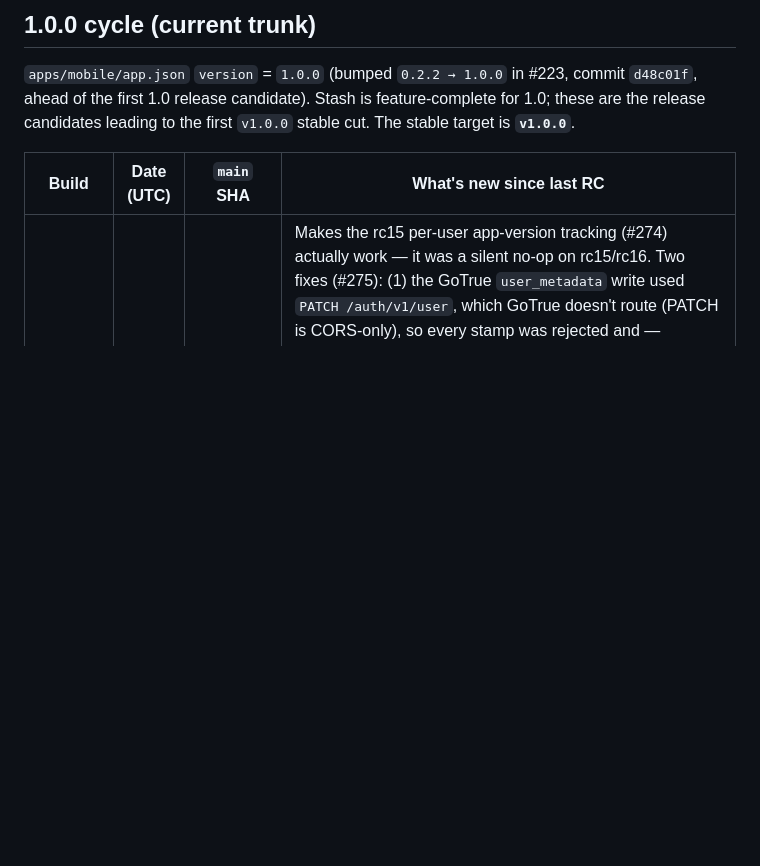
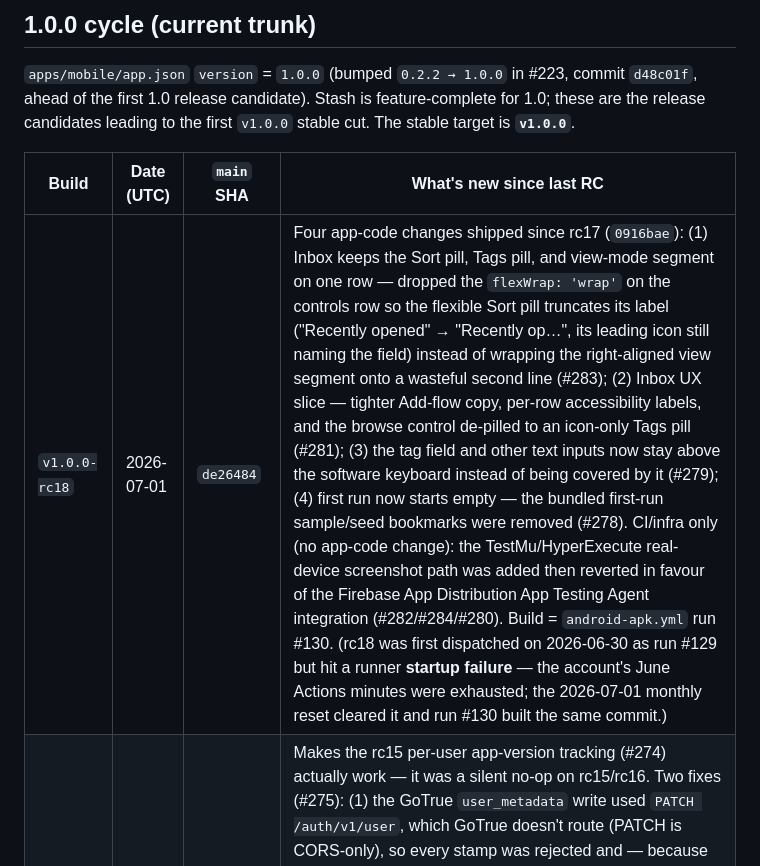
Before and after one commit to stlim0727/stash, a Markdown page: docs/development/build-history.md, the part around the change. Drawn GitHub-style; blank space fills up the shorter version.

Commit message:
docs(build-history): log v1.0.0-rc18 Android build (run #130) (#291)
* docs(build-history): log v1.0.0-rc18 Android build (run #130)

Records the rc18 dev build cut from main @ de26484 (run #130): the Inbox
sort/view-mode one-row fix (#283), plus the CI-only revert of the
TestMu/HyperExecute path in favour of the Firebase App Testing Agent
(#280/#284/#282). Also notes that the first dispatch (run #129) hit a
runner startup failure from exhausted June Actions minutes, cleared by the
July 1 monthly reset.

Co-Authored-By: Claude Opus 4.8 <noreply@anthropic.com>
Claude-Session: https://claude.ai/code/session_01FX2cXyUeTXjtyvbhMtdGZg

* docs(build-history): rc18 row — include the app-code PRs since rc17

The rc18 row named only #283 and called everything else since rc17
CI/infra. But rc18 (de26484) builds on rc17 (0916bae), and that range
also carries user-facing app-code PRs #281 (Inbox UX slice / de-pilled
browse control), #279 (keep text inputs above the keyboard), and #278
(start empty — remove first-run sample data). Enumerate all four so the
ledger doesn't understate what shipped in the rc18 APK; keep the CI-only
Firebase App Testing / TestMu revert (#282/#284/#280) as such.

Co-Authored-By: Claude Opus 4.8 <noreply@anthropic.com>
Claude-Session: https://claude.ai/code/session_01FX2cXyUeTXjtyvbhMtdGZg

---------

Co-authored-by: Claude <noreply@anthropic.com>

```diff
--- a/docs/development/build-history.md
+++ b/docs/development/build-history.md
@@ -36,6 +36,7 @@ feature-complete for 1.0; these are the release candidates leading to the first
 
 | Build | Date (UTC) | `main` SHA | What's new since last RC |
 | ----- | ---------- | ---------- | ------------------------ |
+| `v1.0.0-rc18` | 2026-07-01 | `de26484` | Four app-code changes shipped since rc17 (`0916bae`): (1) Inbox keeps the Sort pill, Tags pill, and view-mode segment on one row — dropped the `flexWrap: 'wrap'` on the controls row so the flexible Sort pill truncates its label ("Recently opened" → "Recently op…", its leading icon still naming the field) instead of wrapping the right-aligned view segment onto a wasteful second line (#283); (2) Inbox UX slice — tighter Add-flow copy, per-row accessibility labels, and the browse control de-pilled to an icon-only Tags pill (#281); (3) the tag field and other text inputs now stay above the software keyboard instead of being covered by it (#279); (4) first run now starts empty — the bundled first-run sample/seed bookmarks were removed (#278). CI/infra only (no app-code change): the TestMu/HyperExecute real-device screenshot path was added then reverted in favour of the Firebase App Distribution App Testing Agent integration (#282/#284/#280). Build = `android-apk.yml` run #130. (rc18 was first dispatched on 2026-06-30 as run #129 but hit a runner **startup failure** — the account's June Actions minutes were exhausted; the 2026-07-01 monthly reset cleared it and run #130 built the same commit.) |
 | `v1.0.0-rc17` | 2026-06-29 | `0916bae` | Makes the rc15 per-user app-version tracking (#274) actually work — it was a silent no-op on rc15/rc16. Two fixes (#275): (1) the GoTrue `user_metadata` write used `PATCH /auth/v1/user`, which GoTrue doesn't route (PATCH is CORS-only), so every stamp was rejected and — because the tracker swallows failures — `app_version` was never written for anyone; switched to `PUT` (the verb supabase-js's `updateUser` uses). (2) After a successful stamp only React state was updated, not secure storage, so a cold restart before the next token refresh re-stamped every launch; the merged session is now persisted so the change-only guard holds across restarts. First build where `auth.users.raw_user_meta_data->>'app_version'` is populated. Build = `android-apk.yml` run #128. |
 | `v1.0.0-rc16` | 2026-06-29 | `01b454d` | Fixes the tag-cloud narrowing bug (Sentry **STASH-D**): re-selecting the same tag from `/browse/tags` (or a bookmark's tag drill-in) did nothing and showed no filter ribbon. The drill-in nonce that lets the root Inbox tell a fresh selection from an unrelated re-focus was a per-screen `useRef`, but `dismissTo` tears the screen down, so every visit re-emitted the same nonce ("1") and the Inbox skipped it as already-consumed. Moved to a shared module-level counter (`domain/facet-nonce.ts`) that stays monotonic across mounts; both the cloud and bookmark-detail drill-ins use it (#276). Build = `android-apk.yml` run #127. |
 | `v1.0.0-rc15` | 2026-06-29 | `9820799` | Per-user app-version tracking: the current app version is now stamped into Supabase `user_metadata` on auth so each user's build is visible server-side (#274). Otherwise CI-only since rc14: further screenshots-gate hardening (emulator boot no longer blocks UI PRs) (#273) — no app-code change. Build = `android-apk.yml` run #126. (Logged here to complete the ledger; also tracked in the separate PR #275.) |
```
